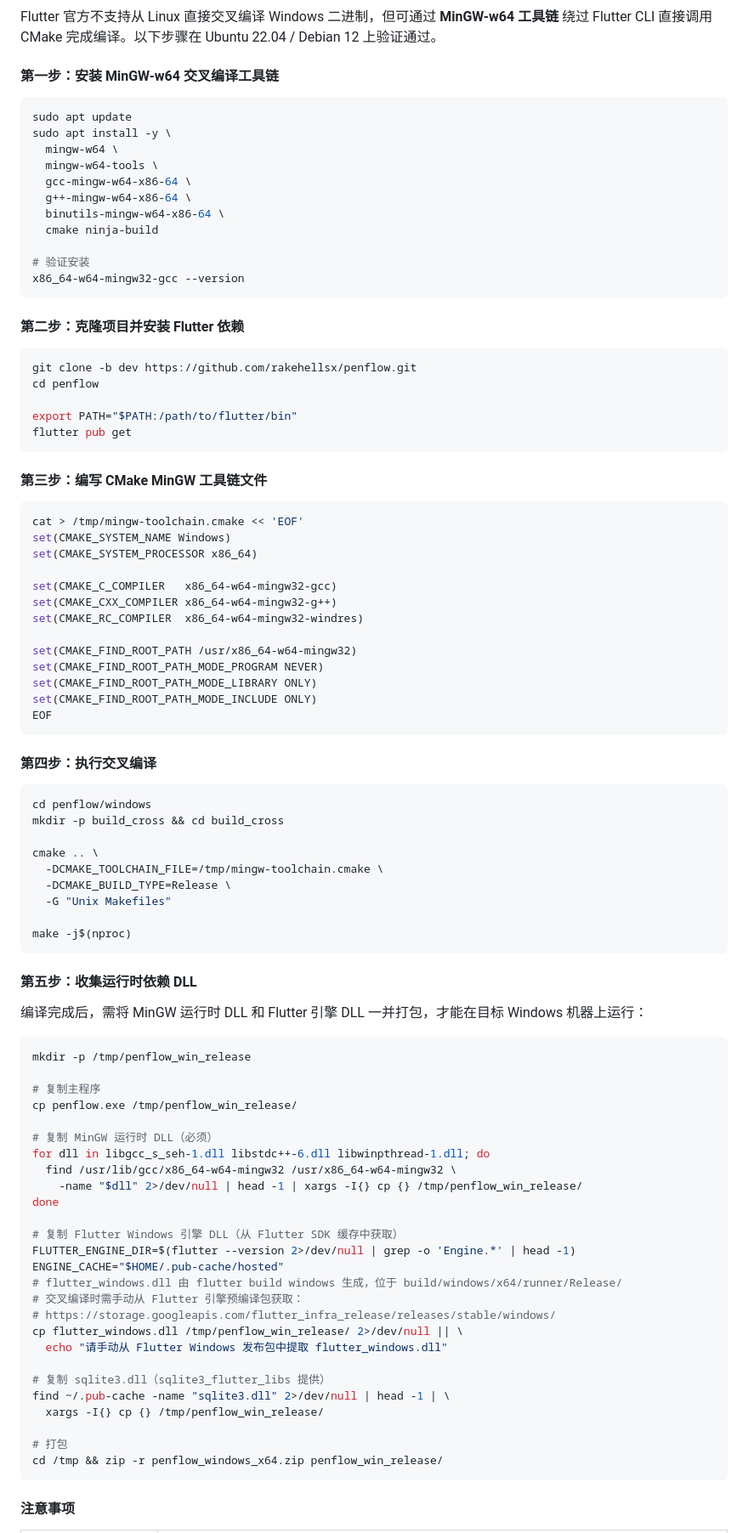
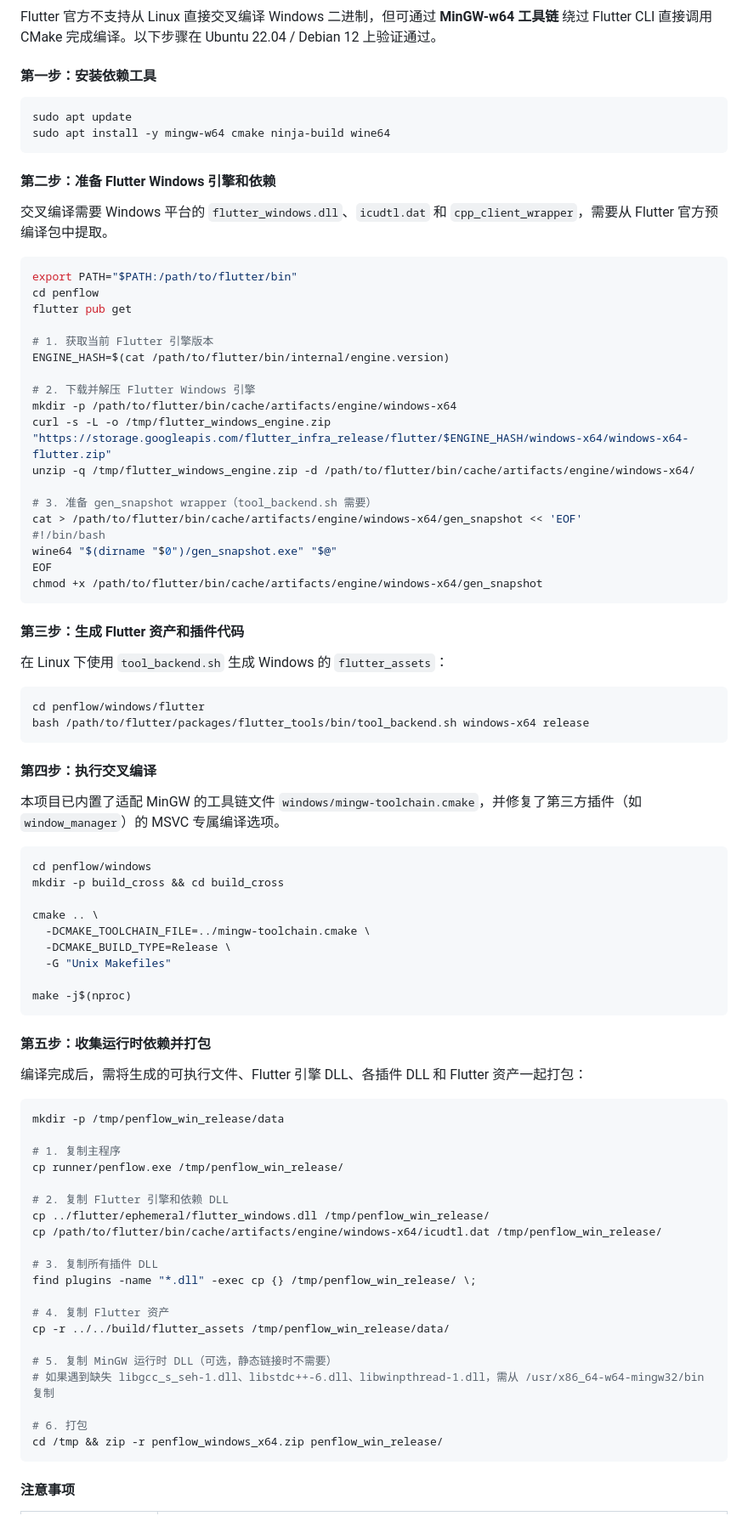
Before and after one commit to rakehellsx/penflow, a Markdown page: README.md, the part around one of its changes. Shown at 85% size. GitHub-like rendering.

Commit message:
docs: update cross-compilation guide for Windows

````diff
--- a/README.md
+++ b/README.md
@@ -104,94 +104,87 @@ vmrest.exe
 
 Flutter 官方不支持从 Linux 直接交叉编译 Windows 二进制，但可通过 **MinGW-w64 工具链** 绕过 Flutter CLI 直接调用 CMake 完成编译。以下步骤在 Ubuntu 22.04 / Debian 12 上验证通过。
 
-#### 第一步：安装 MinGW-w64 交叉编译工具链
+#### 第一步：安装依赖工具
 
 ```bash
 sudo apt update
-sudo apt install -y \
-  mingw-w64 \
-  mingw-w64-tools \
-  gcc-mingw-w64-x86-64 \
-  g++-mingw-w64-x86-64 \
-  binutils-mingw-w64-x86-64 \
-  cmake ninja-build
-
-# 验证安装
-x86_64-w64-mingw32-gcc --version
+sudo apt install -y mingw-w64 cmake ninja-build wine64
 ```
 
-#### 第二步：克隆项目并安装 Flutter 依赖
+#### 第二步：准备 Flutter Windows 引擎和依赖
+
+交叉编译需要 Windows 平台的 `flutter_windows.dll`、`icudtl.dat` 和 `cpp_client_wrapper`，需要从 Flutter 官方预编译包中提取。
 
 ```bash
-git clone -b dev https://github.com/rakehellsx/penflow.git
+export PATH="$PATH:/path/to/flutter/bin"
 cd penflow
+flutter pub get
 
-export PATH="$PATH:/path/to/flutter/bin"
-flutter pub get
+# 1. 获取当前 Flutter 引擎版本
+ENGINE_HASH=$(cat /path/to/flutter/bin/internal/engine.version)
+
+# 2. 下载并解压 Flutter Windows 引擎
+mkdir -p /path/to/flutter/bin/cache/artifacts/engine/windows-x64
+curl -s -L -o /tmp/flutter_windows_engine.zip "https://storage.googleapis.com/flutter_infra_release/flutter/$ENGINE_HASH/windows-x64/windows-x64-flutter.zip"
+unzip -q /tmp/flutter_windows_engine.zip -d /path/to/flutter/bin/cache/artifacts/engine/windows-x64/
+
+# 3. 准备 gen_snapshot wrapper（tool_backend.sh 需要）
+cat > /path/to/flutter/bin/cache/artifacts/engine/windows-x64/gen_snapshot << 'EOF'
+#!/bin/bash
+wine64 "$(dirname "$0")/gen_snapshot.exe" "$@"
+EOF
+chmod +x /path/to/flutter/bin/cache/artifacts/engine/windows-x64/gen_snapshot
 ```
 
-#### 第三步：编写 CMake MinGW 工具链文件
+#### 第三步：生成 Flutter 资产和插件代码
+
+在 Linux 下使用 `tool_backend.sh` 生成 Windows 的 `flutter_assets`：
 
 ```bash
-cat > /tmp/mingw-toolchain.cmake << 'EOF'
-set(CMAKE_SYSTEM_NAME Windows)
-set(CMAKE_SYSTEM_PROCESSOR x86_64)
-
-set(CMAKE_C_COMPILER   x86_64-w64-mingw32-gcc)
-set(CMAKE_CXX_COMPILER x86_64-w64-mingw32-g++)
-set(CMAKE_RC_COMPILER  x86_64-w64-mingw32-windres)
-
-set(CMAKE_FIND_ROOT_PATH /usr/x86_64-w64-mingw32)
-set(CMAKE_FIND_ROOT_PATH_MODE_PROGRAM NEVER)
-set(CMAKE_FIND_ROOT_PATH_MODE_LIBRARY ONLY)
-set(CMAKE_FIND_ROOT_PATH_MODE_INCLUDE ONLY)
-EOF
+cd penflow/windows/flutter
+bash /path/to/flutter/packages/flutter_tools/bin/tool_backend.sh windows-x64 release
 ```
 
 #### 第四步：执行交叉编译
+
+本项目已内置了适配 MinGW 的工具链文件 `windows/mingw-toolchain.cmake`，并修复了第三方插件（如 `window_manager`）的 MSVC 专属编译选项。
 
 ```bash
 cd penflow/windows
 mkdir -p build_cross && cd build_cross
 
 cmake .. \
-  -DCMAKE_TOOLCHAIN_FILE=/tmp/mingw-toolchain.cmake \
+  -DCMAKE_TOOLCHAIN_FILE=../mingw-toolchain.cmake \
   -DCMAKE_BUILD_TYPE=Release \
   -G "Unix Makefiles"
 
 make -j$(nproc)
 ```
 
-#### 第五步：收集运行时依赖 DLL
+#### 第五步：收集运行时依赖并打包
 
-编译完成后，需将 MinGW 运行时 DLL 和 Flutter 引擎 DLL 一并打包，才能在目标 Windows 机器上运行：
+编译完成后，需将生成的可执行文件、Flutter 引擎 DLL、各插件 DLL 和 Flutter 资产一起打包：
 
 ```bash
-mkdir -p /tmp/penflow_win_release
+mkdir -p /tmp/penflow_win_release/data
 
-# 复制主程序
-cp penflow.exe /tmp/penflow_win_release/
+# 1. 复制主程序
+cp runner/penflow.exe /tmp/penflow_win_release/
 
-# 复制 MinGW 运行时 DLL（必须）
-for dll in libgcc_s_seh-1.dll libstdc++-6.dll libwinpthread-1.dll; do
-  find /usr/lib/gcc/x86_64-w64-mingw32 /usr/x86_64-w64-mingw32 \
-    -name "$dll" 2>/dev/null | head -1 | xargs -I{} cp {} /tmp/penflow_win_release/
-done
+# 2. 复制 Flutter 引擎和依赖 DLL
+cp ../flutter/ephemeral/flutter_windows.dll /tmp/penflow_win_release/
+cp /path/to/flutter/bin/cache/artifacts/engine/windows-x64/icudtl.dat /tmp/penflow_win_release/
 
-# 复制 Flutter Windows 引擎 DLL（从 Flutter SDK 缓存中获取）
-FLUTTER_ENGINE_DIR=$(flutter --version 2>/dev/null | grep -o 'Engine.*' | head -1)
-ENGINE_CACHE="$HOME/.pub-cache/hosted"
-# flutter_windows.dll 由 flutter build windows 生成，位于 build/windows/x64/runner/Release/
-# 交叉编译时需手动从 Flutter 引擎预编译包获取：
-# https://storage.googleapis.com/flutter_infra_release/releases/stable/windows/
-cp flutter_windows.dll /tmp/penflow_win_release/ 2>/dev/null || \
-  echo "请手动从 Flutter Windows 发布包中提取 flutter_windows.dll"
+# 3. 复制所有插件 DLL
+find plugins -name "*.dll" -exec cp {} /tmp/penflow_win_release/ \;
 
-# 复制 sqlite3.dll（sqlite3_flutter_libs 提供）
-find ~/.pub-cache -name "sqlite3.dll" 2>/dev/null | head -1 | \
-  xargs -I{} cp {} /tmp/penflow_win_release/
+# 4. 复制 Flutter 资产
+cp -r ../../build/flutter_assets /tmp/penflow_win_release/data/
 
-# 打包
+# 5. 复制 MinGW 运行时 DLL（可选，静态链接时不需要）
+# 如果遇到缺失 libgcc_s_seh-1.dll、libstdc++-6.dll、libwinpthread-1.dll，需从 /usr/x86_64-w64-mingw32/bin 复制
+
+# 6. 打包
 cd /tmp && zip -r penflow_windows_x64.zip penflow_win_release/
 ```
 
````
Also changed, not shown: other parts of README.md (+3 -0 lines).
